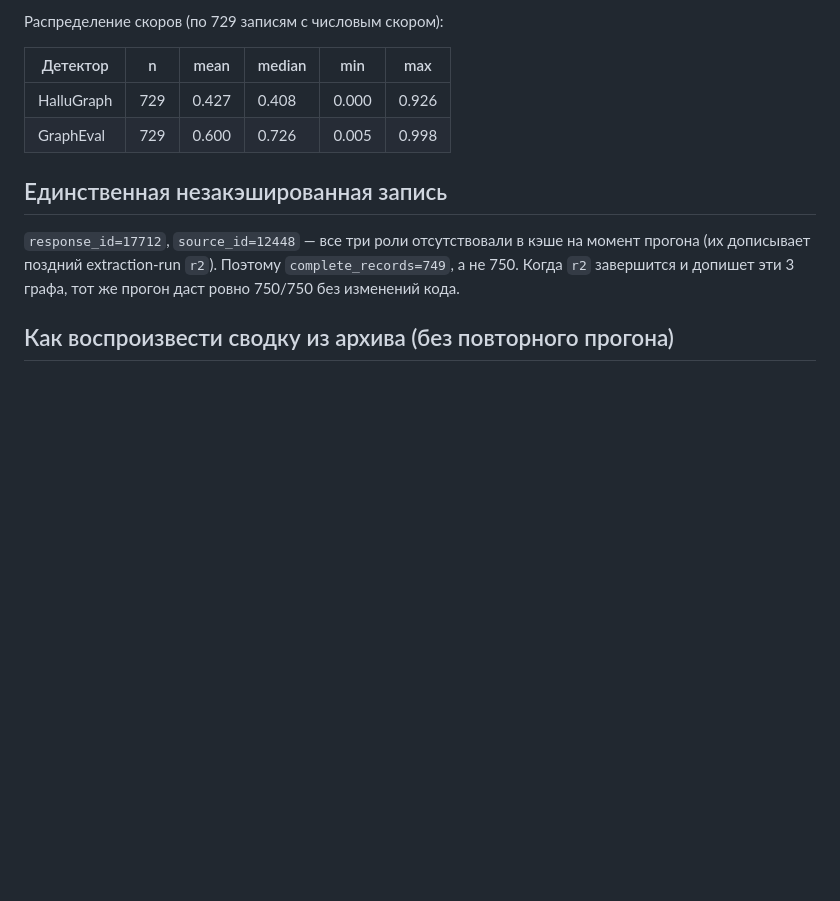
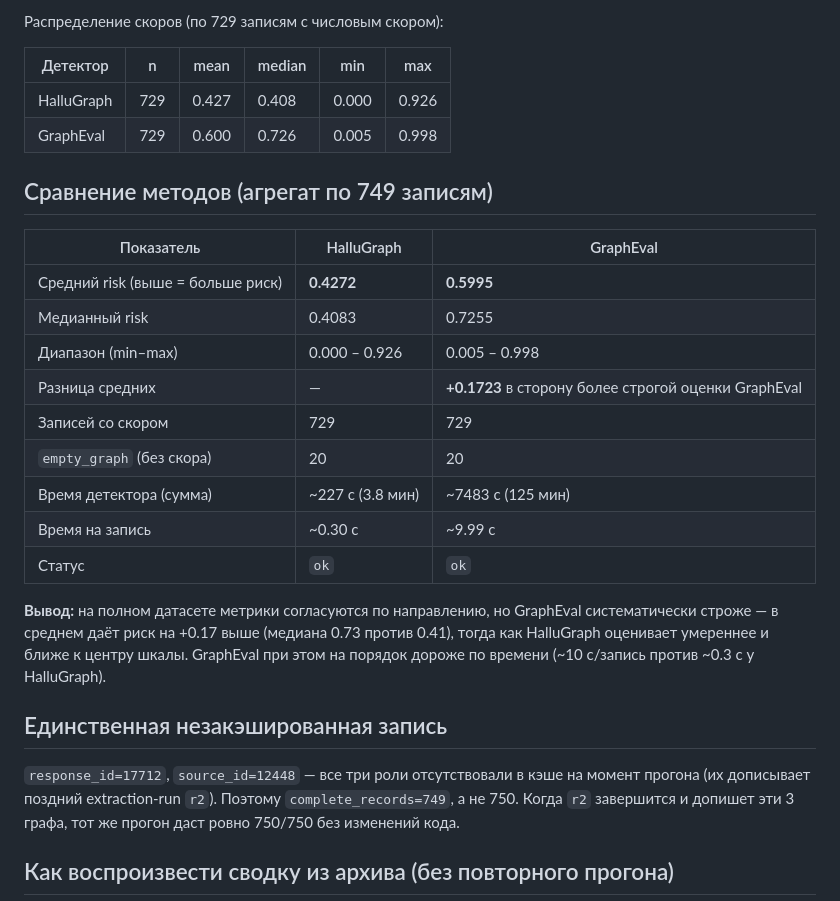
Before and after one commit to Kondachello/hallu_smiles, a Markdown page: docs/vertex-750qa-cache-replay-results.md, the part around the change. Drawn GitHub-style; blank space fills up the shorter version.

Commit message:
Docs: add HalluGraph vs GraphEval comparison table for the 749-record replay
Aggregate risk means/medians, mean difference (+0.1723 toward GraphEval),
per-detector wall time, and empty_graph counts across the full 749-record
cache-only run.

Co-Authored-By: Claude Opus 4.8 <noreply@anthropic.com>

```diff
--- a/docs/vertex-750qa-cache-replay-results.md
+++ b/docs/vertex-750qa-cache-replay-results.md
@@ -54,6 +54,25 @@
 | HalluGraph | 729 | 0.427 | 0.408 | 0.000 | 0.926 |
 | GraphEval | 729 | 0.600 | 0.726 | 0.005 | 0.998 |
 
+## Сравнение методов (агрегат по 749 записям)
+
+| Показатель | HalluGraph | GraphEval |
+|---|---|---|
+| Средний risk (выше = больше риск) | **0.4272** | **0.5995** |
+| Медианный risk | 0.4083 | 0.7255 |
+| Диапазон (min–max) | 0.000 – 0.926 | 0.005 – 0.998 |
+| Разница средних | — | **+0.1723** в сторону более строгой оценки GraphEval |
+| Записей со скором | 729 | 729 |
+| `empty_graph` (без скора) | 20 | 20 |
+| Время детектора (сумма) | ~227 с (3.8 мин) | ~7483 с (125 мин) |
+| Время на запись | ~0.30 с | ~9.99 с |
+| Статус | `ok` | `ok` |
+
+**Вывод:** на полном датасете метрики согласуются по направлению, но GraphEval
+систематически строже — в среднем даёт риск на +0.17 выше (медиана 0.73 против
+0.41), тогда как HalluGraph оценивает умереннее и ближе к центру шкалы. GraphEval
+при этом на порядок дороже по времени (~10 с/запись против ~0.3 с у HalluGraph).
+
 ## Единственная незакэшированная запись
 
 `response_id=17712`, `source_id=12448` — все три роли отсутствовали в кэше на
```
